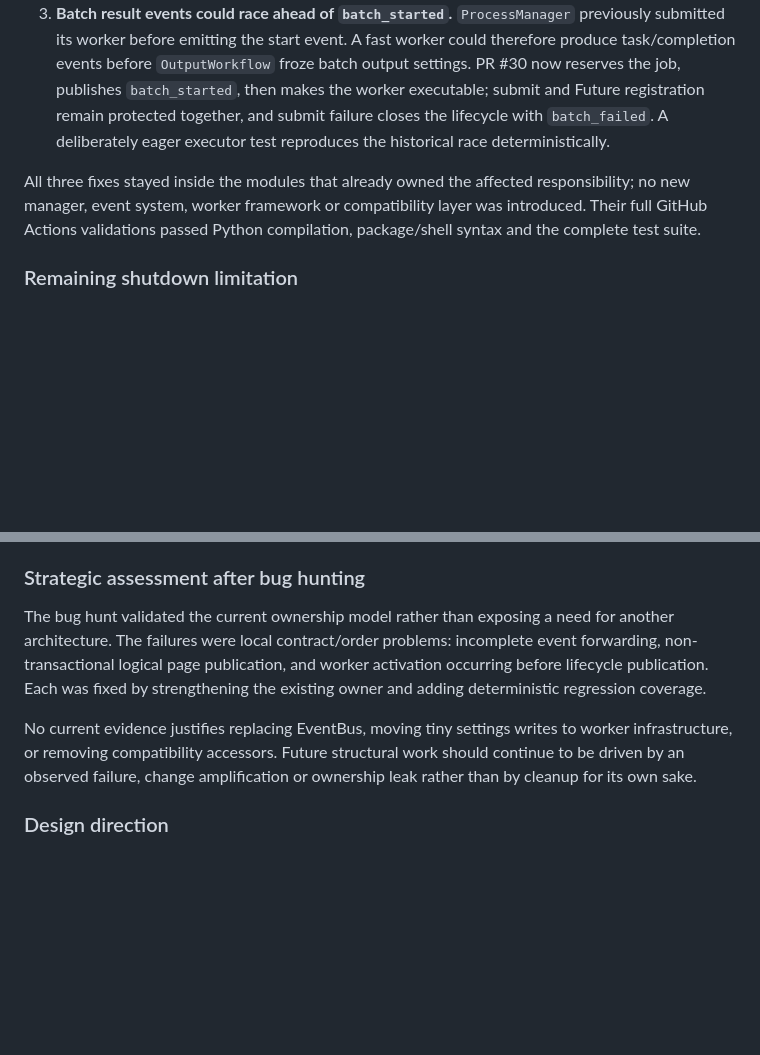
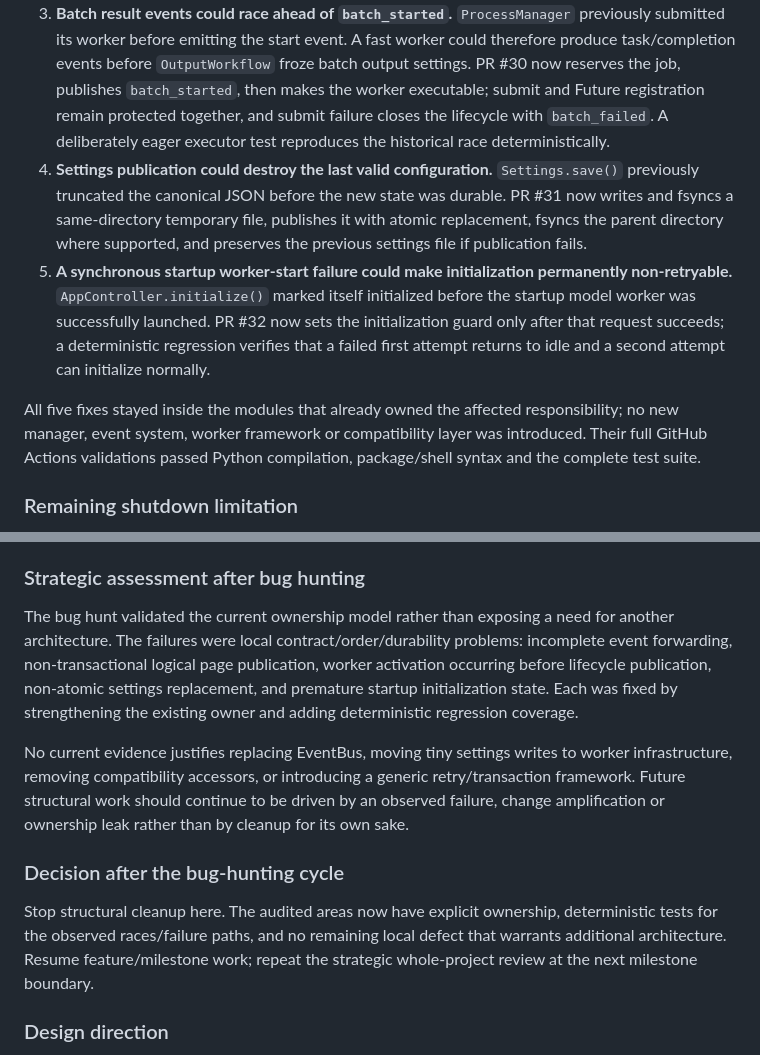
Before and after one commit to Cartaz/OCR_at_home, a Markdown page: STRATEGIC_REVIEW.md, 2 parts joined by grey strips. Drawn GitHub-style; blank space fills up the shorter version.

Commit message:
docs: close post-cleanup bug hunting cycle

```diff
--- a/STRATEGIC_REVIEW.md
+++ b/STRATEGIC_REVIEW.md
@@ -126,8 +126,10 @@ No further architectural migration is justified solely by the current strategic
 1. **Lifecycle events could disappear before reaching the UI.** `EventBridge` was not subscribed to several completion/failure events already consumed by `WebBridge`/JavaScript, including model load results and backend/hardware failures. PR #28 completed the existing EventBus→Qt contract and added behavioral forwarding coverage.
 2. **Failed multipage saves could leave silent partial output sets.** `write_ocr_pages()` published pages independently. PR #29 now rolls back only the files created by the current invocation if a later page fails, fsyncs the directory after rollback, and surfaces rollback failure explicitly. Collision-safe pre-existing files remain untouched.
 3. **Batch result events could race ahead of `batch_started`.** `ProcessManager` previously submitted its worker before emitting the start event. A fast worker could therefore produce task/completion events before `OutputWorkflow` froze batch output settings. PR #30 now reserves the job, publishes `batch_started`, then makes the worker executable; submit and Future registration remain protected together, and submit failure closes the lifecycle with `batch_failed`. A deliberately eager executor test reproduces the historical race deterministically.
+4. **Settings publication could destroy the last valid configuration.** `Settings.save()` previously truncated the canonical JSON before the new state was durable. PR #31 now writes and fsyncs a same-directory temporary file, publishes it with atomic replacement, fsyncs the parent directory where supported, and preserves the previous settings file if publication fails.
+5. **A synchronous startup worker-start failure could make initialization permanently non-retryable.** `AppController.initialize()` marked itself initialized before the startup model worker was successfully launched. PR #32 now sets the initialization guard only after that request succeeds; a deterministic regression verifies that a failed first attempt returns to idle and a second attempt can initialize normally.
 
-All three fixes stayed inside the modules that already owned the affected responsibility; no new manager, event system, worker framework or compatibility layer was introduced. Their full GitHub Actions validations passed Python compilation, package/shell syntax and the complete test suite.
+All five fixes stayed inside the modules that already owned the affected responsibility; no new manager, event system, worker framework or compatibility layer was introduced. Their full GitHub Actions validations passed Python compilation, package/shell syntax and the complete test suite.
 
 ### Remaining shutdown limitation
 
@@ -137,9 +139,13 @@ This is therefore an explicit operational limitation, not a deferred one-line fi
 
 ### Strategic assessment after bug hunting
 
-The bug hunt validated the current ownership model rather than exposing a need for another architecture. The failures were local contract/order problems: incomplete event forwarding, non-transactional logical page publication, and worker activation occurring before lifecycle publication. Each was fixed by strengthening the existing owner and adding deterministic regression coverage.
+The bug hunt validated the current ownership model rather than exposing a need for another architecture. The failures were local contract/order/durability problems: incomplete event forwarding, non-transactional logical page publication, worker activation occurring before lifecycle publication, non-atomic settings replacement, and premature startup initialization state. Each was fixed by strengthening the existing owner and adding deterministic regression coverage.
 
-No current evidence justifies replacing EventBus, moving tiny settings writes to worker infrastructure, or removing compatibility accessors. Future structural work should continue to be driven by an observed failure, change amplification or ownership leak rather than by cleanup for its own sake.
+No current evidence justifies replacing EventBus, moving tiny settings writes to worker infrastructure, removing compatibility accessors, or introducing a generic retry/transaction framework. Future structural work should continue to be driven by an observed failure, change amplification or ownership leak rather than by cleanup for its own sake.
+
+### Decision after the bug-hunting cycle
+
+Stop structural cleanup here. The audited areas now have explicit ownership, deterministic tests for the observed races/failure paths, and no remaining local defect that warrants additional architecture. Resume feature/milestone work; repeat the strategic whole-project review at the next milestone boundary.
 
 ### Design direction
 
```
